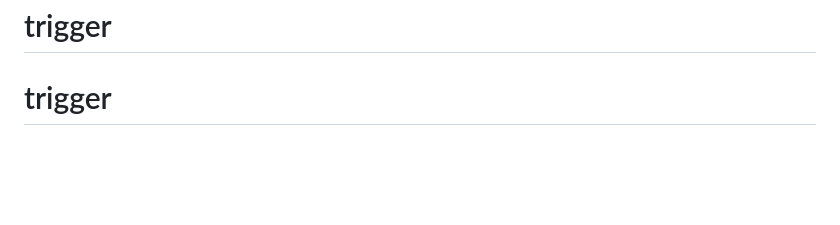
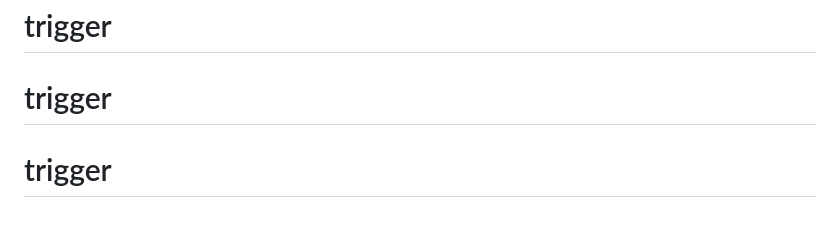
Before and after one commit to Lucas-4651/UCL-Predict, a Markdown page: mobile/README.md, the part around the change. Rendered like a GitHub page; blank space fills up the shorter version.

Commit message:
chore: trigger workflow

```diff
--- a/mobile/README.md
+++ b/mobile/README.md
@@ -213,3 +213,4 @@ flutter build apk --release --split-per-abi
 Projet privé - UCL-Predict / Lucas46 Tech Studio# trigger
 # trigger
 # trigger
+# trigger
```
